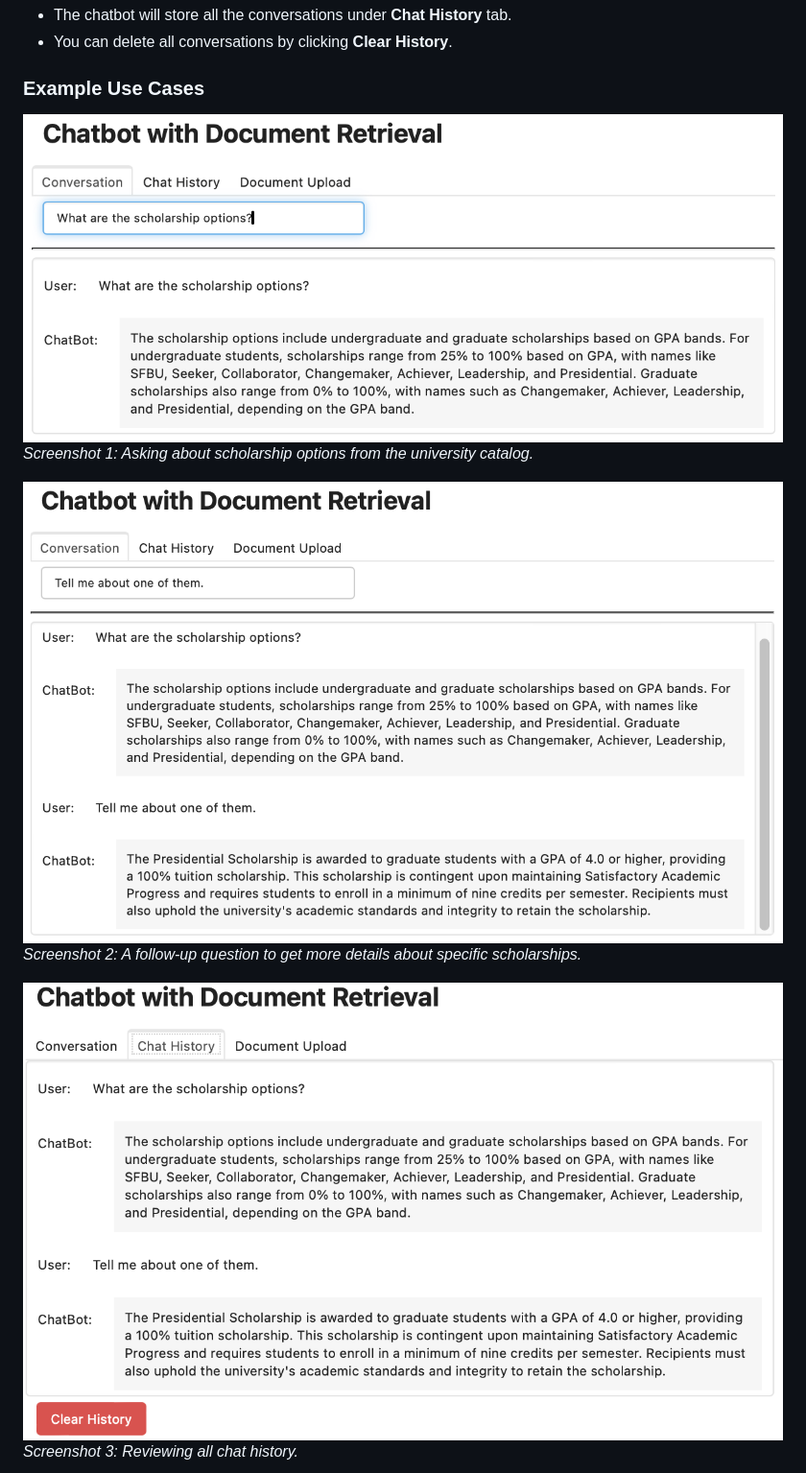
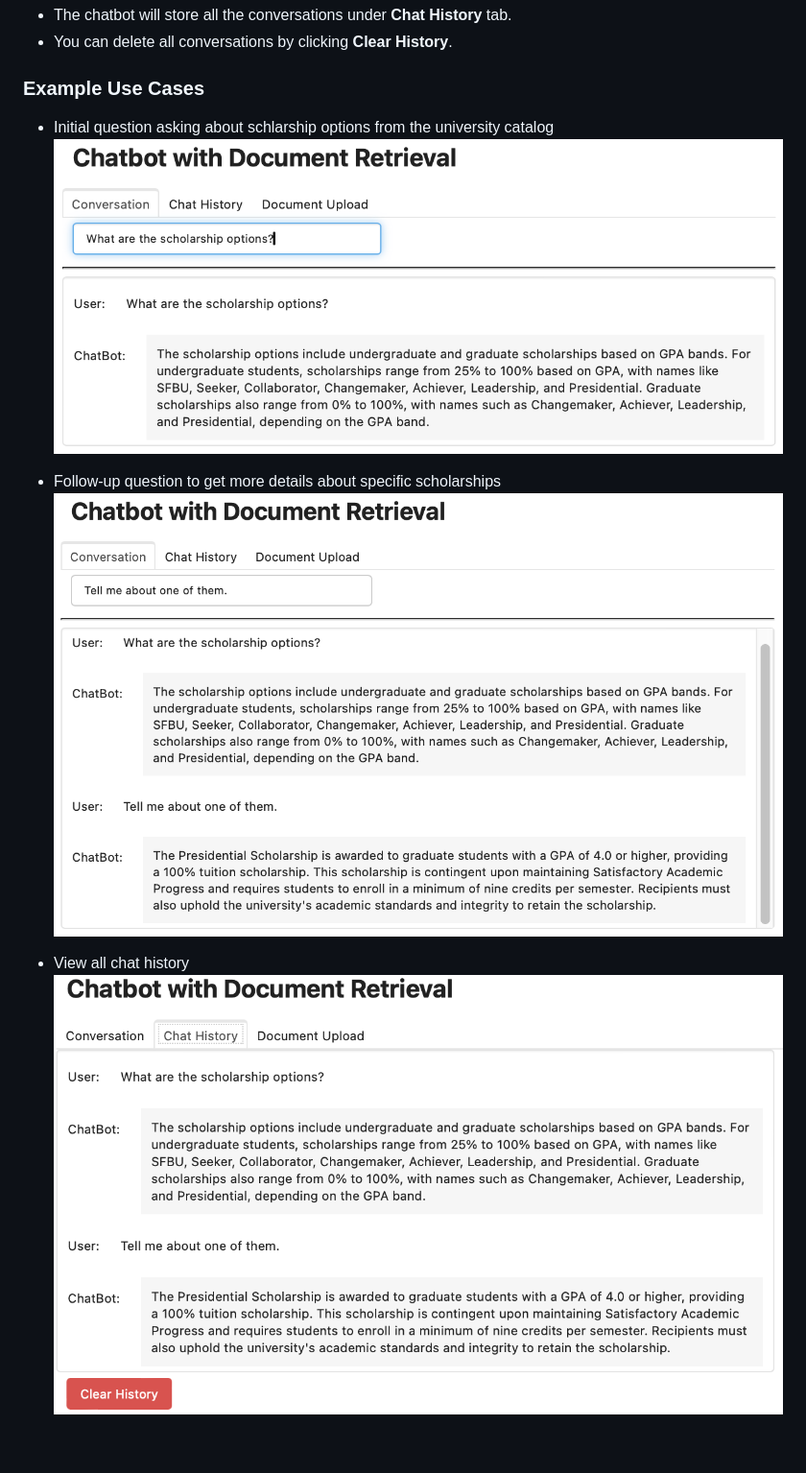
Before and after one commit to bigfishhhhhzoey/GenerativeAI, a Markdown page: SFBU Customer Support System/README.md, the part around one of its changes. Shown at 96% size. Rendered like a GitHub page; blank space fills up the shorter version.

```diff
--- a/SFBU Customer Support System/README.md
+++ b/SFBU Customer Support System/README.md
@@ -102,12 +102,12 @@ In this step, we integrate a conversational retrieval chain into our chatbot usi
 - You can delete all conversations by clicking **Clear History**.
 
 ### Example Use Cases
-![Sample Question](images/web1.png)
-*Screenshot 1: Asking about scholarship options from the university catalog.*
+- Initial question asking about schlarship options from the university catalog
+  ![Sample Question](images/web1.png)
 
-![Follow-Up Question](images/web2.png)
-*Screenshot 2: A follow-up question to get more details about specific scholarships.*
+- Follow-up question to get more details about specific scholarships
+  ![Follow-Up Question](images/web2.png)
 
-![Chat History](images/web3.png)
-*Screenshot 3: Reviewing all chat history.*
+- View all chat history
+  ![Chat History](images/web3.png)
 
```
Also changed, not shown: other parts of SFBU Customer Support System/README.md (+10 -2 lines).
